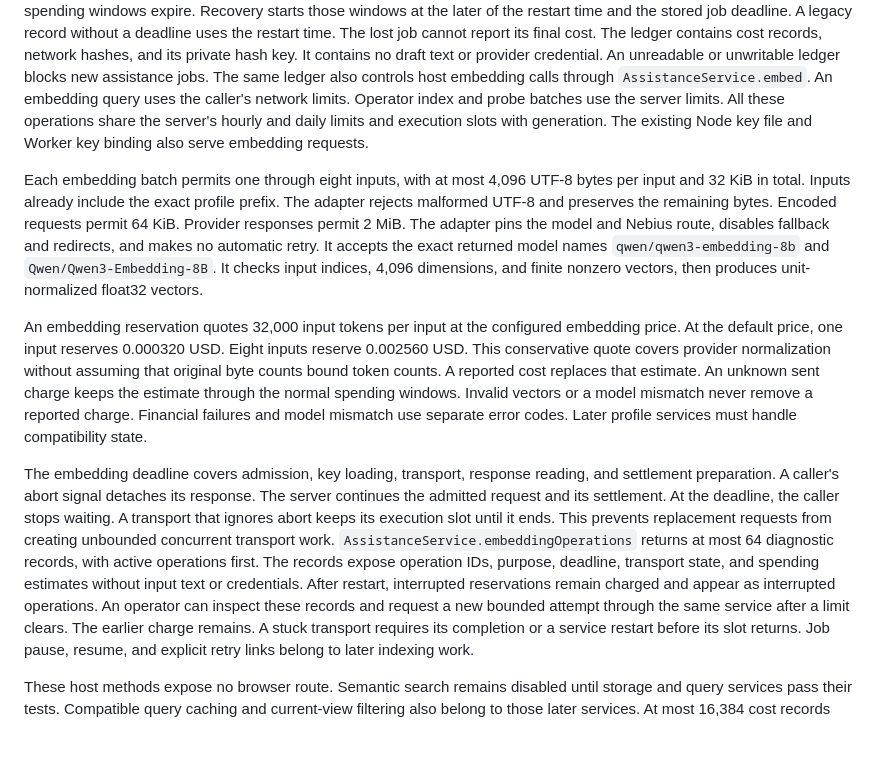
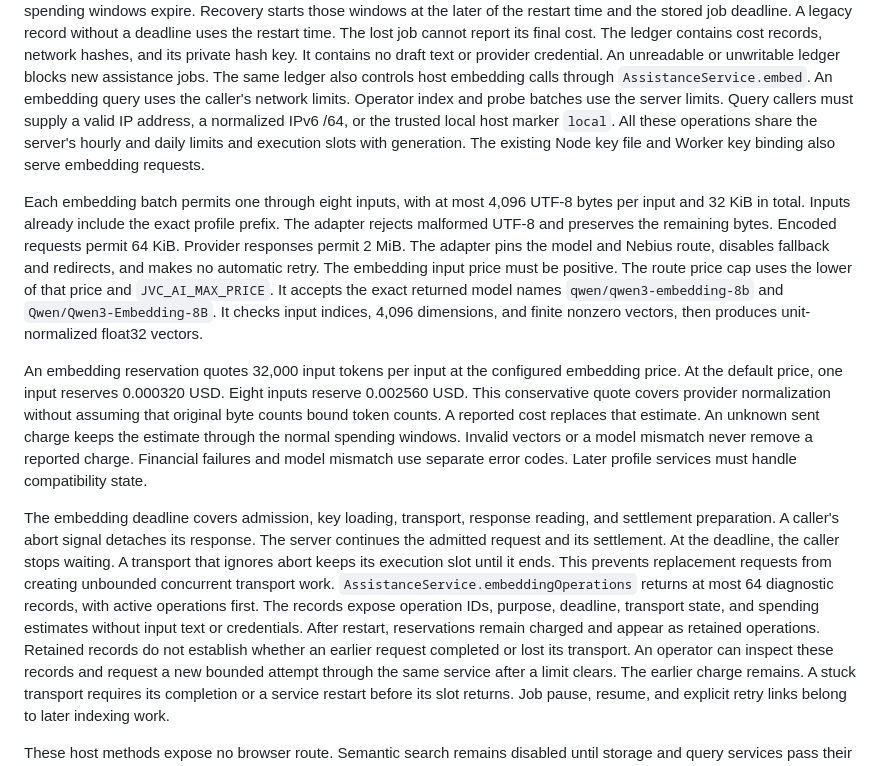
Before and after one commit to int19h/jbovlacku, a Markdown page: docs/development.md, the part around one of its changes. Drawn GitHub-style; blank space fills up the shorter version.

Commit message:
Clarify embedding price and recovery limits

```diff
--- a/docs/development.md
+++ b/docs/development.md
@@ -818,6 +818,7 @@ The ledger contains cost records, network hashes, and its private hash key. It c
 An unreadable or unwritable ledger blocks new assistance jobs.
 The same ledger also controls host embedding calls through `AssistanceService.embed`.
 An embedding query uses the caller's network limits. Operator index and probe batches use the server limits.
+Query callers must supply a valid IP address, a normalized IPv6 /64, or the trusted local host marker `local`.
 All these operations share the server's hourly and daily limits and execution slots with generation.
 The existing Node key file and Worker key binding also serve embedding requests.
 
@@ -825,6 +826,7 @@ Each embedding batch permits one through eight inputs, with at most 4,096 UTF-8
 Inputs already include the exact profile prefix. The adapter rejects malformed UTF-8 and preserves the remaining bytes.
 Encoded requests permit 64 KiB. Provider responses permit 2 MiB.
 The adapter pins the model and Nebius route, disables fallback and redirects, and makes no automatic retry.
+The embedding input price must be positive. The route price cap uses the lower of that price and `JVC_AI_MAX_PRICE`.
 It accepts the exact returned model names `qwen/qwen3-embedding-8b` and `Qwen/Qwen3-Embedding-8B`.
 It checks input indices, 4,096 dimensions, and finite nonzero vectors, then produces unit-normalized float32 vectors.
 
@@ -841,7 +843,8 @@ At the deadline, the caller stops waiting. A transport that ignores abort keeps
 This prevents replacement requests from creating unbounded concurrent transport work.
 `AssistanceService.embeddingOperations` returns at most 64 diagnostic records, with active operations first.
 The records expose operation IDs, purpose, deadline, transport state, and spending estimates without input text or credentials.
-After restart, interrupted reservations remain charged and appear as interrupted operations.
+After restart, reservations remain charged and appear as retained operations.
+Retained records do not establish whether an earlier request completed or lost its transport.
 An operator can inspect these records and request a new bounded attempt through the same service after a limit clears.
 The earlier charge remains. A stuck transport requires its completion or a service restart before its slot returns.
 Job pause, resume, and explicit retry links belong to later indexing work.
```
Also changed, not shown: other parts of docs/development.md (+3 -3 lines).
